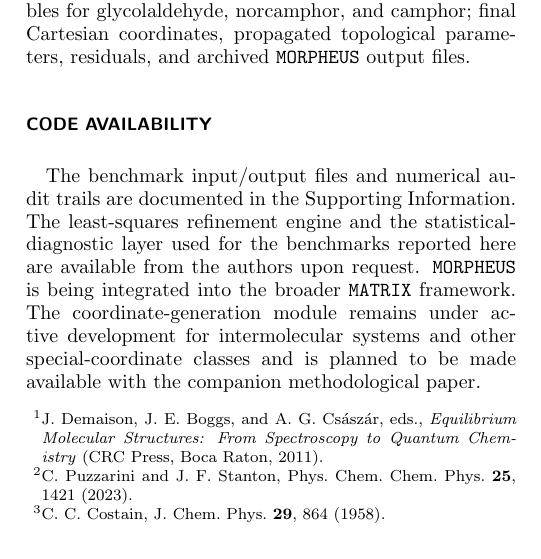
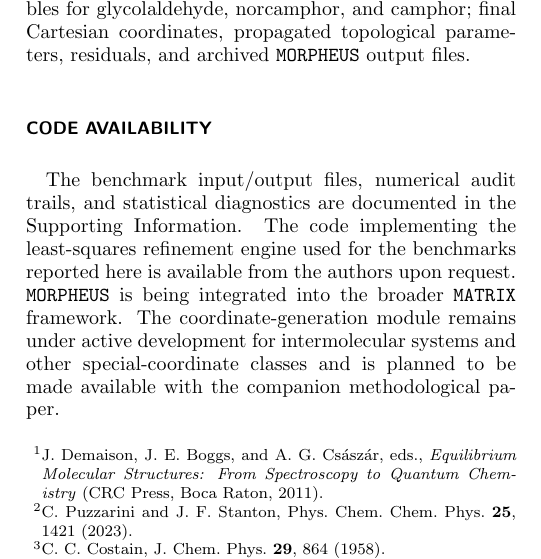
Before and after one commit to yogibubu/morpheus, a LaTeX paper (main_short.tex): part of one column of page 17 of 18, cut so that both start at the same text. Compiled offline with pdfLaTeX.

Commit message:
Clarify diagnostics and least-squares availability

```diff
--- a/main_short.tex
+++ b/main_short.tex
@@ -1564,14 +1564,14 @@ residuals, and archived \texttt{MORPHEUS} output files.
 
 \section*{Code Availability}
 
-The benchmark input/output files and numerical audit trails are documented in
-the Supporting Information. The least-squares refinement engine and the
-statistical-diagnostic layer used for the benchmarks reported here are available
-from the authors upon request. \texttt{MORPHEUS} is being integrated into the
-broader \texttt{MATRIX} framework. The coordinate-generation module remains under
-active development for intermolecular systems and other special-coordinate
-classes and is planned to be made available with the companion methodological
-paper.
+The benchmark input/output files, numerical audit trails, and statistical
+diagnostics are documented in the Supporting Information. The code implementing
+the least-squares refinement engine used for the benchmarks reported here is
+available from the authors upon request. \texttt{MORPHEUS} is being integrated
+into the broader \texttt{MATRIX} framework. The coordinate-generation module
+remains under active development for intermolecular systems and other
+special-coordinate classes and is planned to be made available with the
+companion methodological paper.
 
 
 \bibliographystyle{aipnum4-2}
```
Also changed, not shown: overleaf_submission/main_short.tex (+8 -8 lines), main_short.pdf, overleaf_submission/main_short.pdf.
